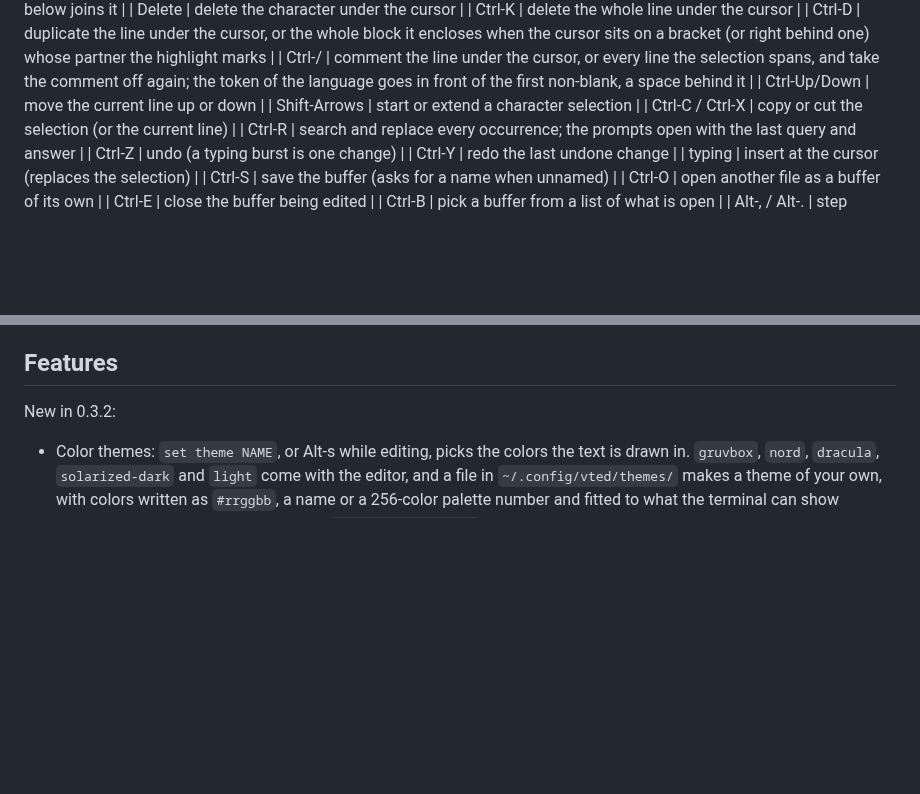
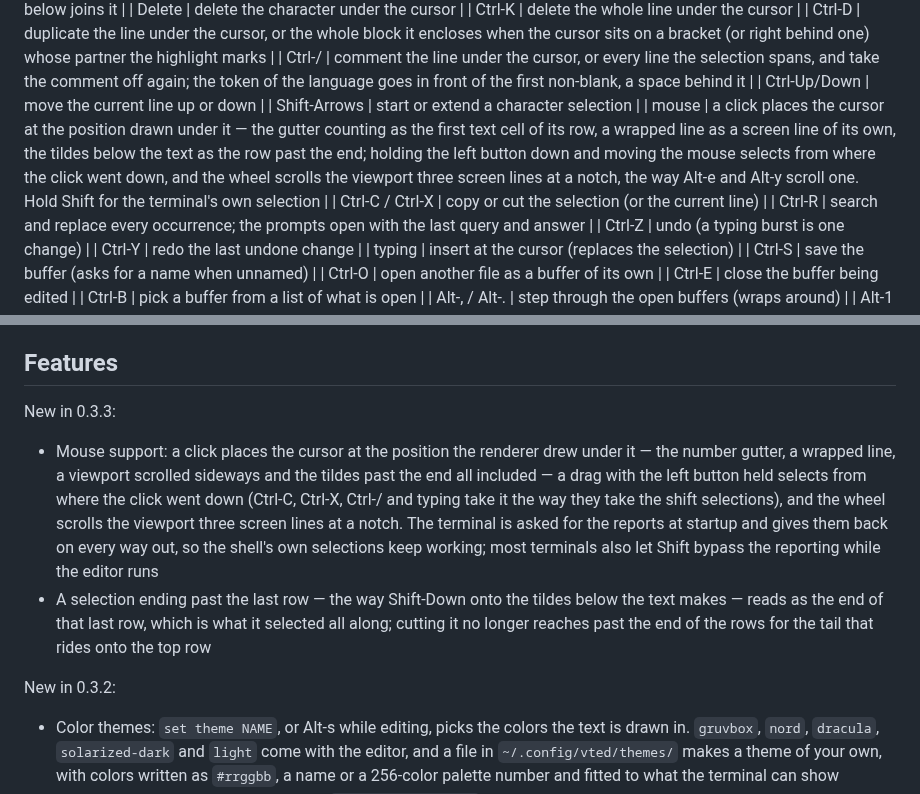
Before and after one commit to E-Vex/vted, a Markdown page: README.md, 2 parts joined by grey strips. GitHub-like rendering; blank space fills up the shorter version.

Commit message:
docs: the mouse in the README
The keys table names the mouse next to the shift selections its drag
extends from, with the Shift bypass noted for the terminal's own
selection, and the features list opens the 0.3.3 section with the
mouse and the selection fix that came with it.

```diff
--- a/README.md
+++ b/README.md
@@ -274,6 +274,13 @@ could not be used. A theme's name is made of letters, digits, `-` and
   non-blank, a space behind it                |
 | Ctrl-Up/Down    | move the current line up or down                 |
 | Shift-Arrows    | start or extend a character selection            |
+| mouse           | a click places the cursor at the position drawn
+under it — the gutter counting as the first text cell of its row, a
+wrapped line as a screen line of its own, the tildes below the text
+as the row past the end; holding the left button down and moving the
+mouse selects from where the click went down, and the wheel scrolls
+the viewport three screen lines at a notch, the way Alt-e and Alt-y
+scroll one. Hold Shift for the terminal's own selection    |
 | Ctrl-C / Ctrl-X | copy or cut the selection (or the current line)  |
 | Ctrl-R          | search and replace every occurrence; the
   prompts open with the last query and answer              |
@@ -313,6 +320,23 @@ unsaved changes ask for three more presses first, the way Ctrl-Q
 does, and closing the last buffer starts a fresh empty one.
 
 ## Features
+
+New in 0.3.3:
+
+- Mouse support: a click places the cursor at the position the
+  renderer drew under it — the number gutter, a wrapped line, a
+  viewport scrolled sideways and the tildes past the end all
+  included — a drag with the left button held selects from where the
+  click went down (Ctrl-C, Ctrl-X, Ctrl-/ and typing take it the way
+  they take the shift selections), and the wheel scrolls the viewport
+  three screen lines at a notch. The terminal is asked for the
+  reports at startup and gives them back on every way out, so the
+  shell's own selections keep working; most terminals also let Shift
+  bypass the reporting while the editor runs
+- A selection ending past the last row — the way Shift-Down onto the
+  tildes below the text makes — reads as the end of that last row,
+  which is what it selected all along; cutting it no longer reaches
+  past the end of the rows for the tail that rides onto the top row
 
 New in 0.3.2:
 
```
